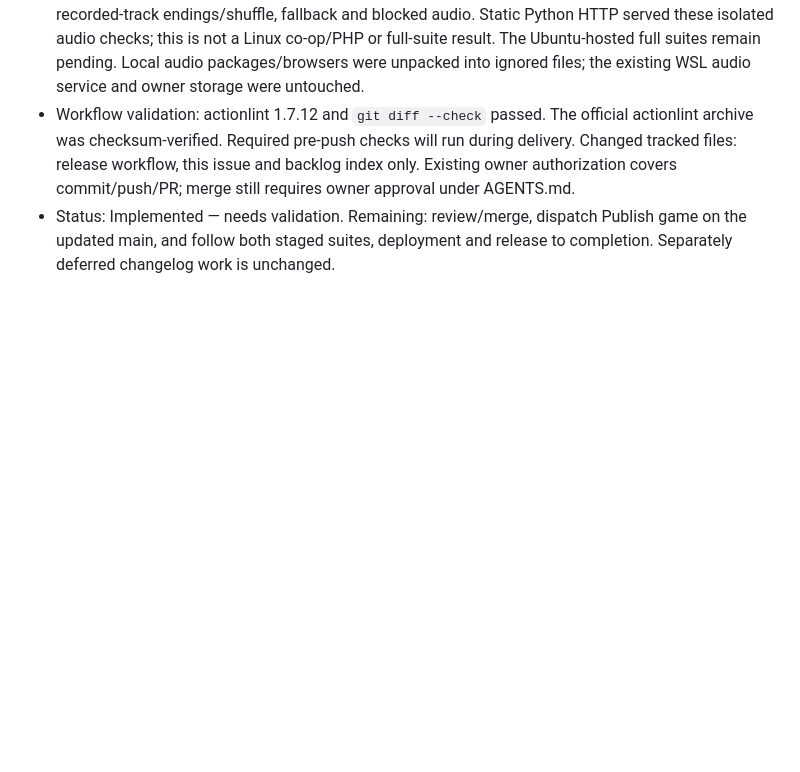
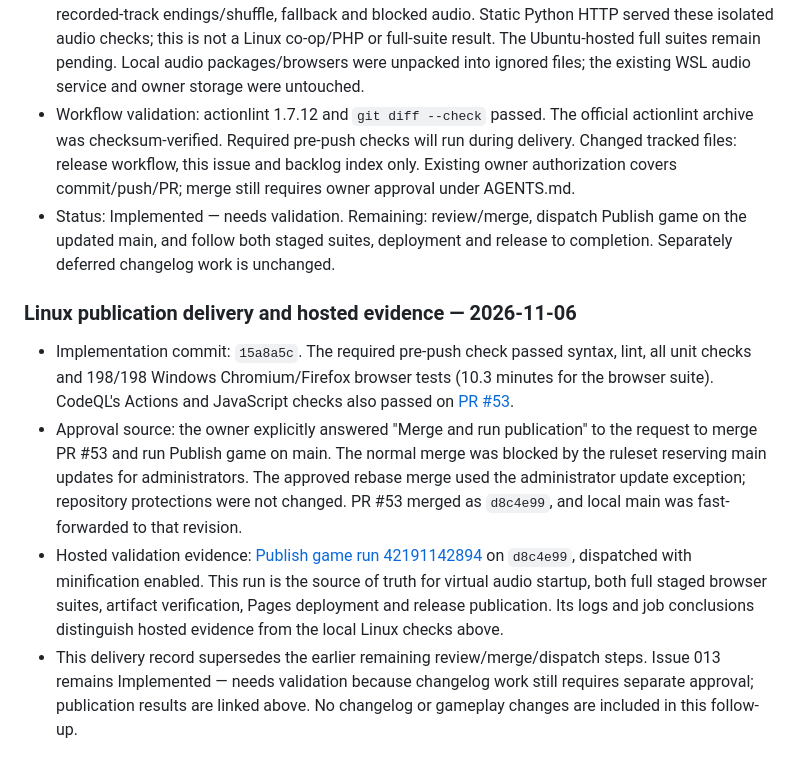
Before and after one commit to taggedzi/neon-nexis, a Markdown page: docs/work-to-be-done/013-deployment-and-changelog.md, the part around the change. GitHub-like rendering; blank space fills up the shorter version.

Commit message:
docs: record Linux publication delivery and validation evidence

```diff
--- a/docs/work-to-be-done/013-deployment-and-changelog.md
+++ b/docs/work-to-be-done/013-deployment-and-changelog.md
@@ -237,3 +237,25 @@ requires separate approval and keeps this issue open; none was introduced here.
 - Status: Implemented — needs validation. Remaining: review/merge, dispatch
   Publish game on the updated main, and follow both staged suites, deployment
   and release to completion. Separately deferred changelog work is unchanged.
+
+### Linux publication delivery and hosted evidence — 2026-11-06
+
+- Implementation commit: `15a8a5c`. The required pre-push check passed syntax,
+  lint, all unit checks and 198/198 Windows Chromium/Firefox browser tests
+  (10.3 minutes for the browser suite). CodeQL's Actions and JavaScript checks
+  also passed on [PR #53](https://github.com/taggedzi/neon-nexis/pull/53).
+- Approval source: the owner explicitly answered "Merge and run publication"
+  to the request to merge PR #53 and run Publish game on main. The normal merge
+  was blocked by the ruleset reserving main updates for administrators. The
+  approved rebase merge used the administrator update exception; repository
+  protections were not changed. PR #53 merged as `d8c4e99`, and local main was
+  fast-forwarded to that revision.
+- Hosted validation evidence: [Publish game run 42191142894](https://github.com/taggedzi/neon-nexis/actions/runs/42191142894)
+  on `d8c4e99`, dispatched with minification enabled. This run is the source of
+  truth for virtual audio startup, both full staged browser suites, artifact
+  verification, Pages deployment and release publication. Its logs and job
+  conclusions distinguish hosted evidence from the local Linux checks above.
+- This delivery record supersedes the earlier remaining review/merge/dispatch
+  steps. Issue 013 remains Implemented — needs validation because changelog work
+  still requires separate approval; publication results are linked above. No
+  changelog or gameplay changes are included in this follow-up.
```
Also changed, not shown: docs/work-to-be-done/README.md (+3 -3 lines).
